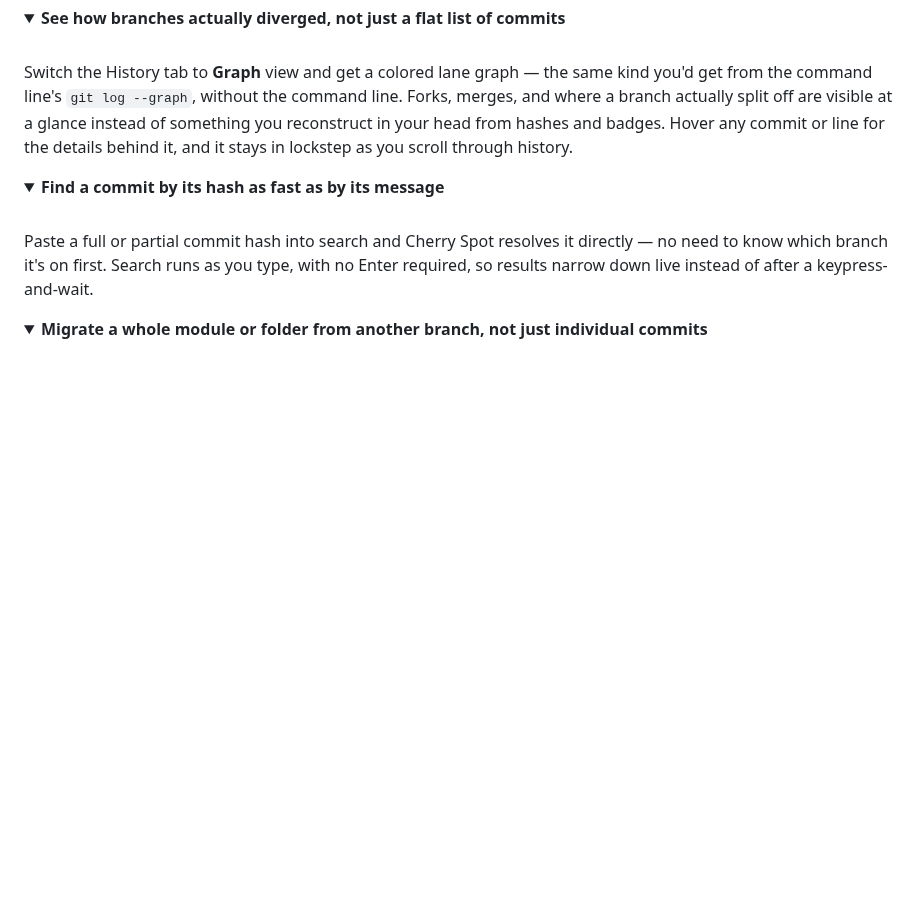
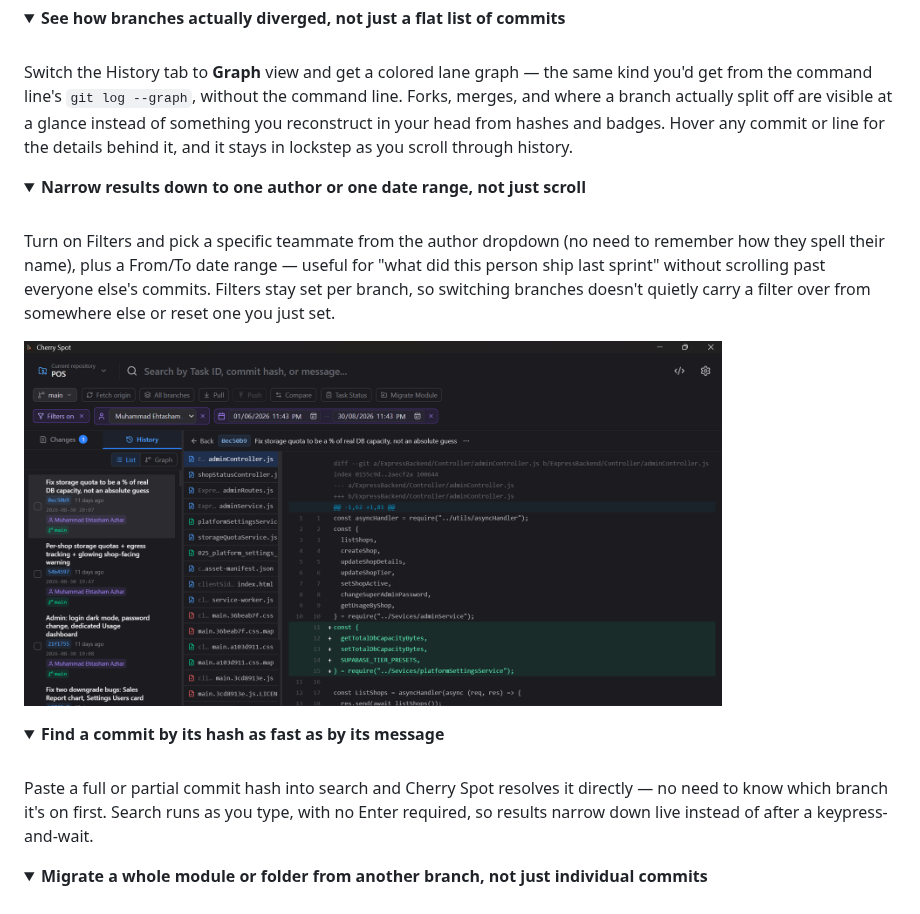
Before and after one commit to Ehtasham24/cherrySpot-releases, a Markdown page: README.md, the part around the change. Drawn GitHub-style; pictures changed too: assets/screenshots/author-date-filter.png (added); folded sections open; blank space fills up the shorter version.

Commit message:
docs: add author/date filter feature callout with screenshot

```diff
--- a/README.md
+++ b/README.md
@@ -163,6 +163,17 @@ Switch the History tab to **Graph** view and get a colored lane graph — the sa
 </details>
 
 <details>
+<summary><b>Narrow results down to one author or one date range, not just scroll</b></summary>
+
+<br>
+
+Turn on Filters and pick a specific teammate from the author dropdown (no need to remember how they spell their name), plus a From/To date range — useful for "what did this person ship last sprint" without scrolling past everyone else's commits. Filters stay set per branch, so switching branches doesn't quietly carry a filter over from somewhere else or reset one you just set.
+
+<img src="assets/screenshots/author-date-filter.png" alt="Author and date range filters applied to the History list" width="80%" />
+
+</details>
+
+<details>
 <summary><b>Find a commit by its hash as fast as by its message</b></summary>
 
 <br>
```
